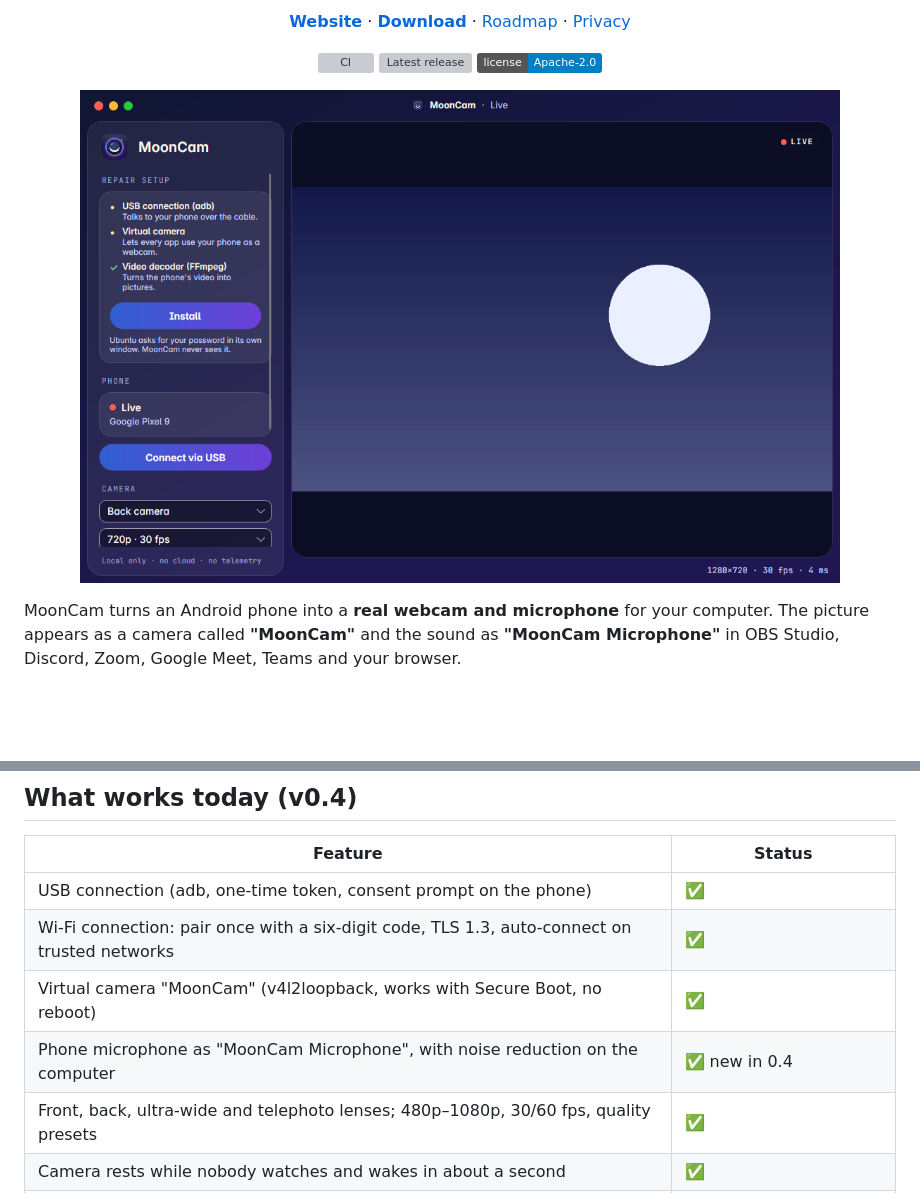
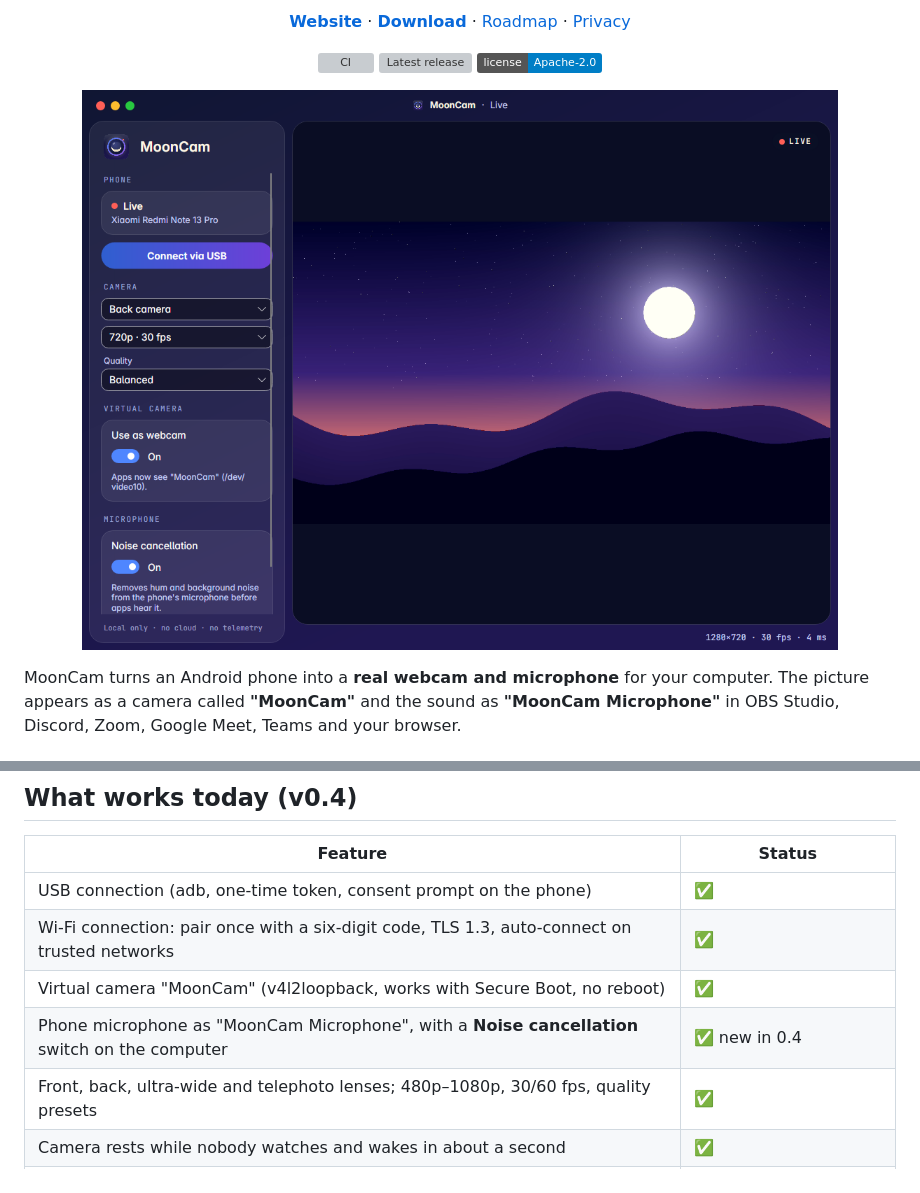
Before and after one commit to Moon-TechnologiesCO/MoonCam, a Markdown page: README.md, 2 parts joined by grey strips. Drawn GitHub-style; pictures changed too: docs/screenshots/mooncam-live.png; badges without logos; blank space fills up the shorter version; grey boxes are pictures that could not be loaded.

```diff
--- a/README.md
+++ b/README.md
@@ -53,7 +53,7 @@ and open it. The app is not in Google Play yet, so Android asks you to allow ins
 | USB connection (adb, one-time token, consent prompt on the phone) | ✅ |
 | Wi-Fi connection: pair once with a six-digit code, TLS 1.3, auto-connect on trusted networks | ✅ |
 | Virtual camera "MoonCam" (v4l2loopback, works with Secure Boot, no reboot) | ✅ |
-| Phone microphone as "MoonCam Microphone", with noise reduction on the computer | ✅ new in 0.4 |
+| Phone microphone as "MoonCam Microphone", with a **Noise cancellation** switch on the computer | ✅ new in 0.4 |
 | Front, back, ultra-wide and telephoto lenses; 480p–1080p, 30/60 fps, quality presets | ✅ |
 | Camera rests while nobody watches and wakes in about a second | ✅ |
 | Automatic reconnection, late frames dropped instead of growing delay | ✅ |
```
Also changed, not shown: PRIVACY.md (+1 -1 lines), docs/screenshots/mooncam-pairing.png, docs/screenshots/mooncam-trust-network.png, docs/screenshots/mooncam-waiting.png, 6 other files.
